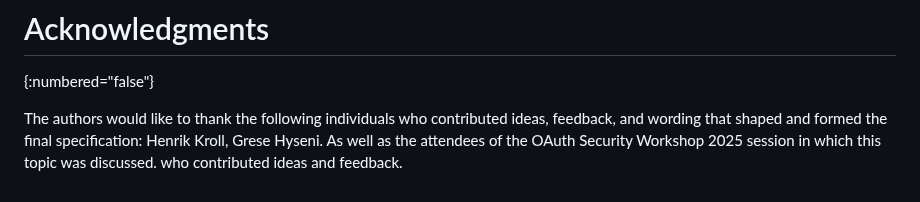
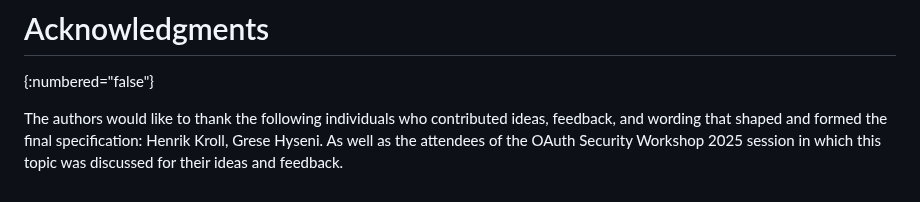
Before and after one commit to yaron-zehavi/oauth-app2app-browserless, a Markdown page: draft-zehavi-oauth-app2app-browserless.md, the part around the change. Drawn GitHub-style.

Commit message:
wording and authors revised

```diff
--- a/draft-zehavi-oauth-app2app-browserless.md
+++ b/draft-zehavi-oauth-app2app-browserless.md
@@ -330,4 +330,4 @@ This document has no IANA actions.
 {:numbered="false"}
 
 The authors would like to thank the following individuals who contributed ideas, feedback, and wording that shaped and formed the final specification: Henrik Kroll, Grese Hyseni.
-As well as the attendees of the OAuth Security Workshop 2025 session in which this topic was discussed. who contributed ideas and feedback.
+As well as the attendees of the OAuth Security Workshop 2025 session in which this topic was discussed for their ideas and feedback.
```
